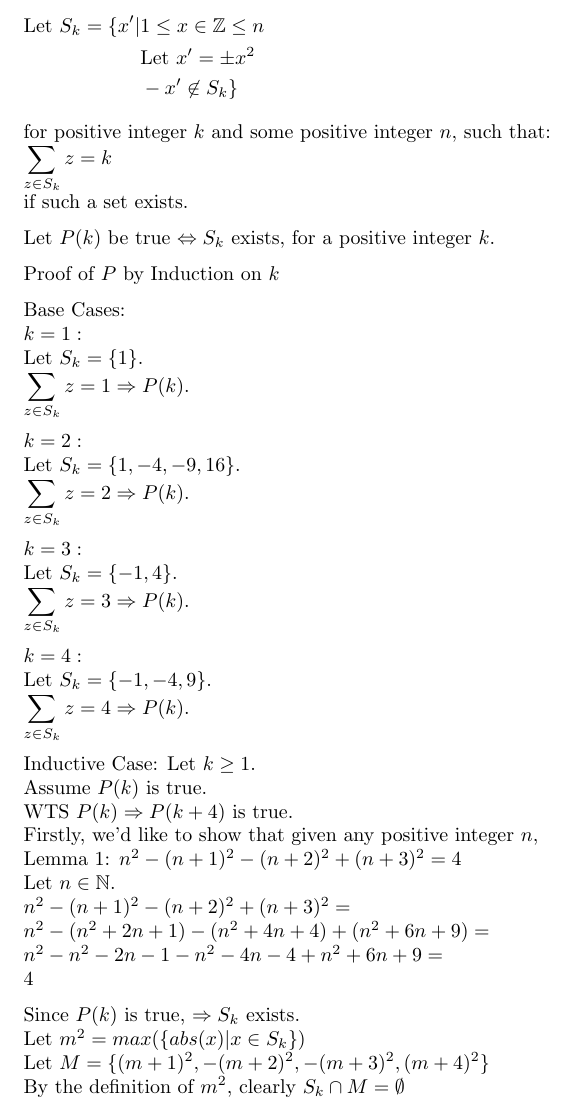
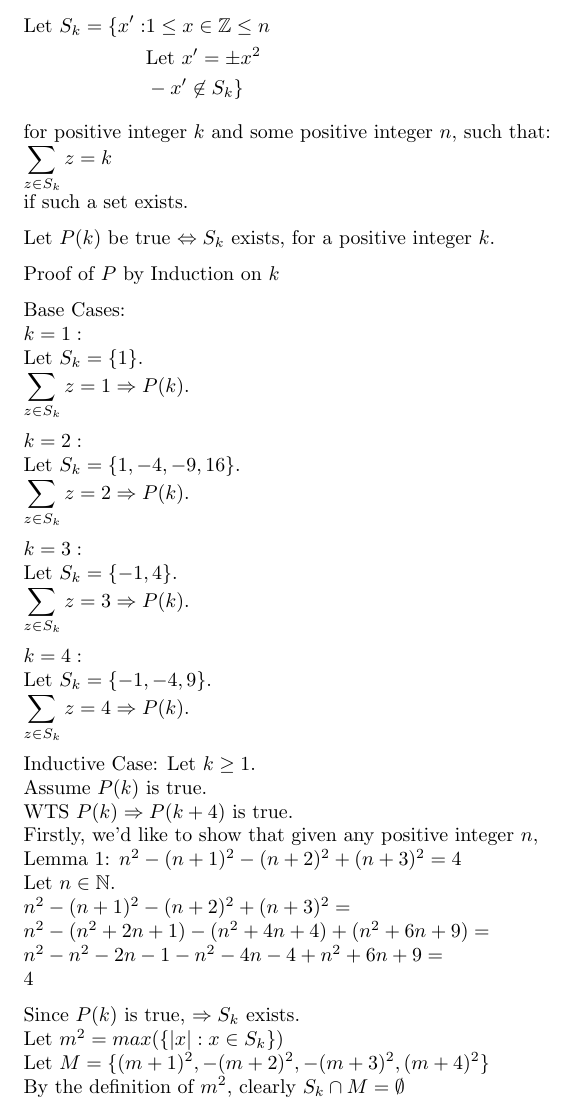
Before and after one commit to zachlittrell/mcdaniel-math, a LaTeX document (problems-seminar/fall2012/Week1Problem5.tex): part of the page, cut so that both start at the same text. Compiled offline with pdfLaTeX.

Commit message:
Replaced in Week1Problem5 abs with | | syntax, and changed set-builders to use : instead to prevent confusion.

```diff
--- a/problems-seminar/fall2012/Week1Problem5.tex
+++ b/problems-seminar/fall2012/Week1Problem5.tex
@@ -7,7 +7,7 @@
 \setlength{\mathindent}{0pt}
 \begin{document}
 \begin{align*}
-  \text{Let } S_{k} = \lbrace x' | & 1 \leq x \in \mathbb{Z} \leq n \\
+  \text{Let } S_{k} = \lbrace x' : & 1 \leq x \in \mathbb{Z} \leq n \\
 	                          & \text{Let } x' = \pm x^2 \\
 		                  & -x' \not\in S_{k}
              \rbrace
@@ -49,7 +49,7 @@ n^2 - n^2 - 2n - 1 - n^2 - 4n - 4 + n^2 + 6n + 9 = \\
 4 $
 
 Since $P(k)$ is true, $\Rightarrow S_{k}$ exists.\\
-Let $m^2 = max(\lbrace abs(x) | x \in S_{k} \rbrace)$\\
+Let $m^2 = max(\lbrace |x| : x \in S_{k} \rbrace)$\\
 Let $M = \lbrace (m+1)^2, -(m+2)^2, -(m+3)^2, (m+4)^2 \rbrace$\\
 By the definition of $m^2$, clearly $S_{k} \cap M = \emptyset$\\
 Let $T = S_{k} \cup M \\
```
